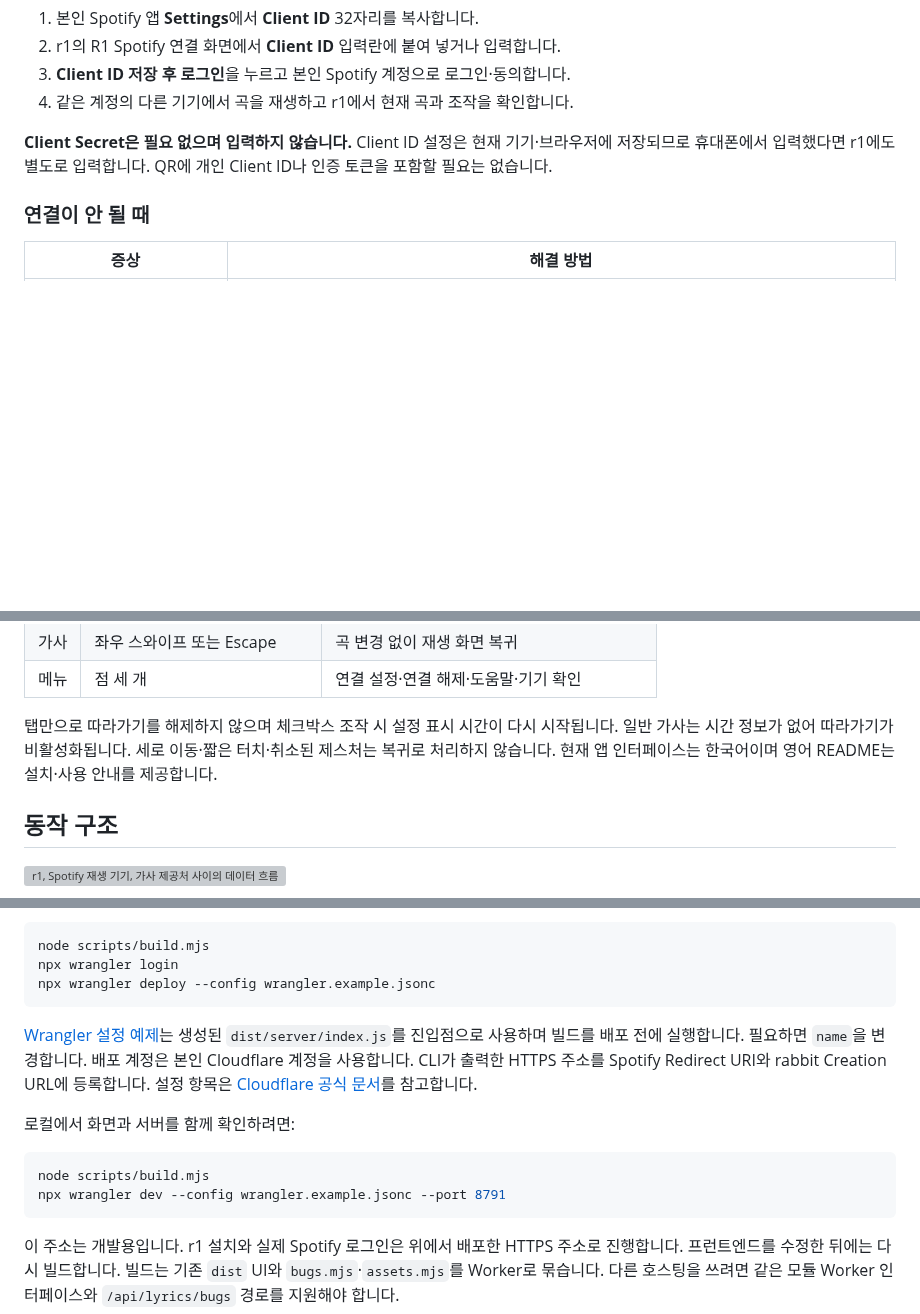
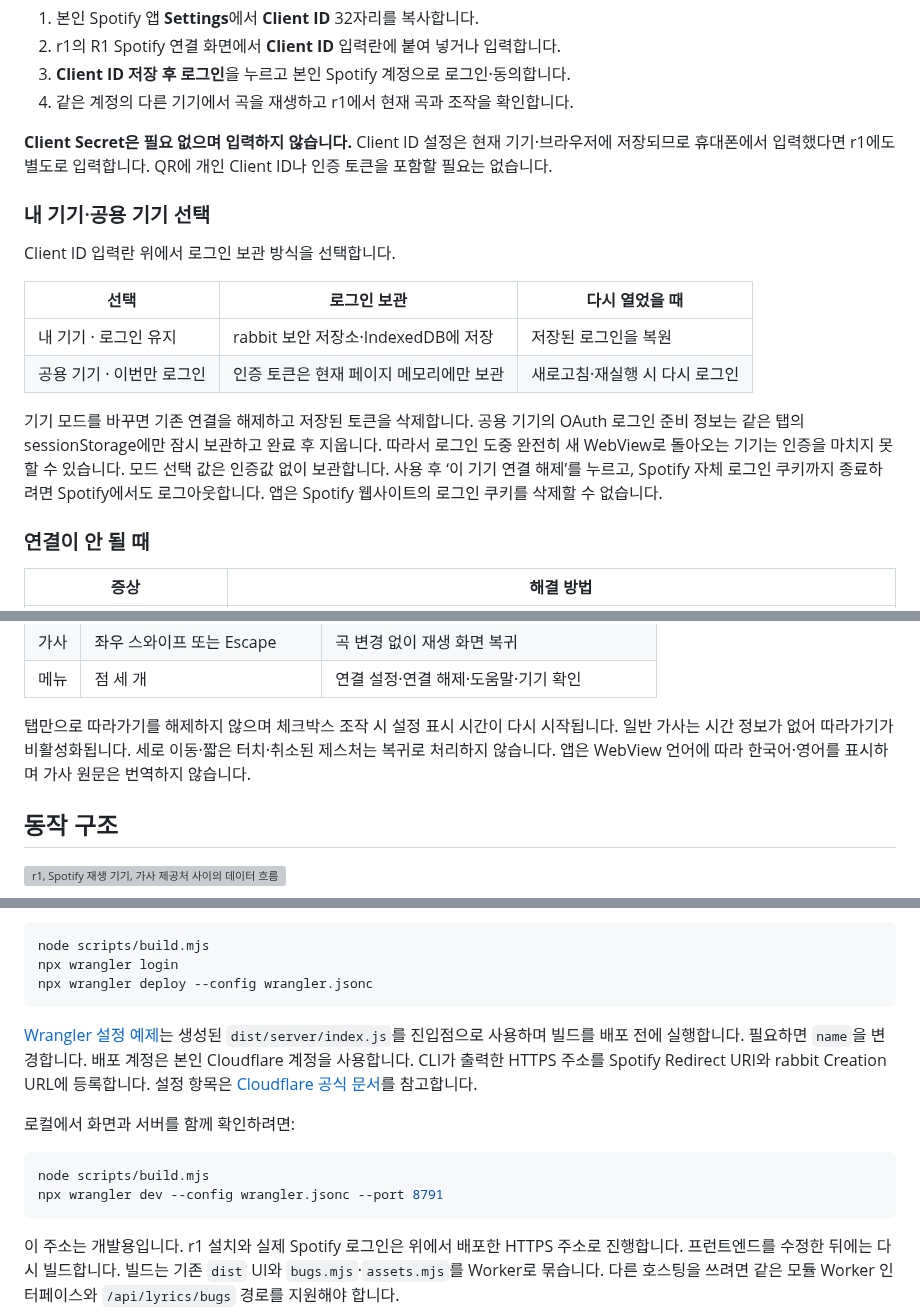
Before and after one commit to plutoparty1/Rabbit_R1, a Markdown page: r1-spotify/README.ko.md, 3 parts joined by grey strips. Rendered like a GitHub page; blank space fills up the shorter version; grey boxes are pictures that could not be loaded.

````diff
--- a/r1-spotify/README.ko.md
+++ b/r1-spotify/README.ko.md
@@ -85,6 +85,17 @@ https://r1-spotify-player-jjs1124.plutoparty.chatgpt.site/
 
 **Client Secret은 필요 없으며 입력하지 않습니다.** Client ID 설정은 현재 기기·브라우저에 저장되므로 휴대폰에서 입력했다면 r1에도 별도로 입력합니다. QR에 개인 Client ID나 인증 토큰을 포함할 필요는 없습니다.
 
+### 내 기기·공용 기기 선택
+
+Client ID 입력란 위에서 로그인 보관 방식을 선택합니다.
+
+| 선택 | 로그인 보관 | 다시 열었을 때 |
+| --- | --- | --- |
+| 내 기기 · 로그인 유지 | rabbit 보안 저장소·IndexedDB에 저장 | 저장된 로그인을 복원 |
+| 공용 기기 · 이번만 로그인 | 인증 토큰은 현재 페이지 메모리에만 보관 | 새로고침·재실행 시 다시 로그인 |
+
+기기 모드를 바꾸면 기존 연결을 해제하고 저장된 토큰을 삭제합니다. 공용 기기의 OAuth 로그인 준비 정보는 같은 탭의 sessionStorage에만 잠시 보관하고 완료 후 지웁니다. 따라서 로그인 도중 완전히 새 WebView로 돌아오는 기기는 인증을 마치지 못할 수 있습니다. 모드 선택 값은 인증값 없이 보관합니다. 사용 후 ‘이 기기 연결 해제’를 누르고, Spotify 자체 로그인 쿠키까지 종료하려면 Spotify에서도 로그아웃합니다. 앱은 Spotify 웹사이트의 로그인 쿠키를 삭제할 수 없습니다.
+
 ### 연결이 안 될 때
 
 | 증상 | 해결 방법 |
@@ -111,7 +122,7 @@ Spotify 개발자 모드의 인증 사용자·요청 제한은 **각 사용자
 | 가사 | 좌우 스와이프 또는 Escape | 곡 변경 없이 재생 화면 복귀 |
 | 메뉴 | 점 세 개 | 연결 설정·연결 해제·도움말·기기 확인 |
 
-탭만으로 따라가기를 해제하지 않으며 체크박스 조작 시 설정 표시 시간이 다시 시작됩니다. 일반 가사는 시간 정보가 없어 따라가기가 비활성화됩니다. 세로 이동·짧은 터치·취소된 제스처는 복귀로 처리하지 않습니다. 현재 앱 인터페이스는 한국어이며 영어 README는 설치·사용 안내를 제공합니다.
+탭만으로 따라가기를 해제하지 않으며 체크박스 조작 시 설정 표시 시간이 다시 시작됩니다. 일반 가사는 시간 정보가 없어 따라가기가 비활성화됩니다. 세로 이동·짧은 터치·취소된 제스처는 복귀로 처리하지 않습니다. 앱은 WebView 언어에 따라 한국어·영어를 표시하며 가사 원문은 번역하지 않습니다.
 
 ## 동작 구조
 
@@ -142,6 +163,6 @@ cd Rabbit_R1/r1-spotify
 ```powershell
 node scripts/build.mjs
 npx wrangler login
-npx wrangler deploy --config wrangler.example.jsonc
+npx wrangler deploy --config wrangler.jsonc
 ```
 
@@ -151,7 +172,7 @@ npx wrangler deploy --config wrangler.example.jsonc
 
 ```powershell
 node scripts/build.mjs
-npx wrangler dev --config wrangler.example.jsonc --port 8791
+npx wrangler dev --config wrangler.jsonc --port 8791
 ```
 
 이 주소는 개발용입니다. r1 설치와 실제 Spotify 로그인은 위에서 배포한 HTTPS 주소로 진행합니다. 프런트엔드를 수정한 뒤에는 다시 빌드합니다. 빌드는 기존 `dist` UI와 `bugs.mjs`·`assets.mjs`를 Worker로 묶습니다. 다른 호스팅을 쓰려면 같은 모듈 Worker 인터페이스와 `/api/lyrics/bugs` 경로를 지원해야 합니다.
````
Also changed, not shown: other parts of r1-spotify/README.ko.md (+18 -8 lines), r1-spotify/README.md (+32 -11 lines), r1-spotify/docs/previews/siol-night-controls.png (added), r1-spotify/docs/previews/siol-night-lyrics.png (added), r1-spotify/docs/previews/siol-night-player.png (added), 13 other files.
